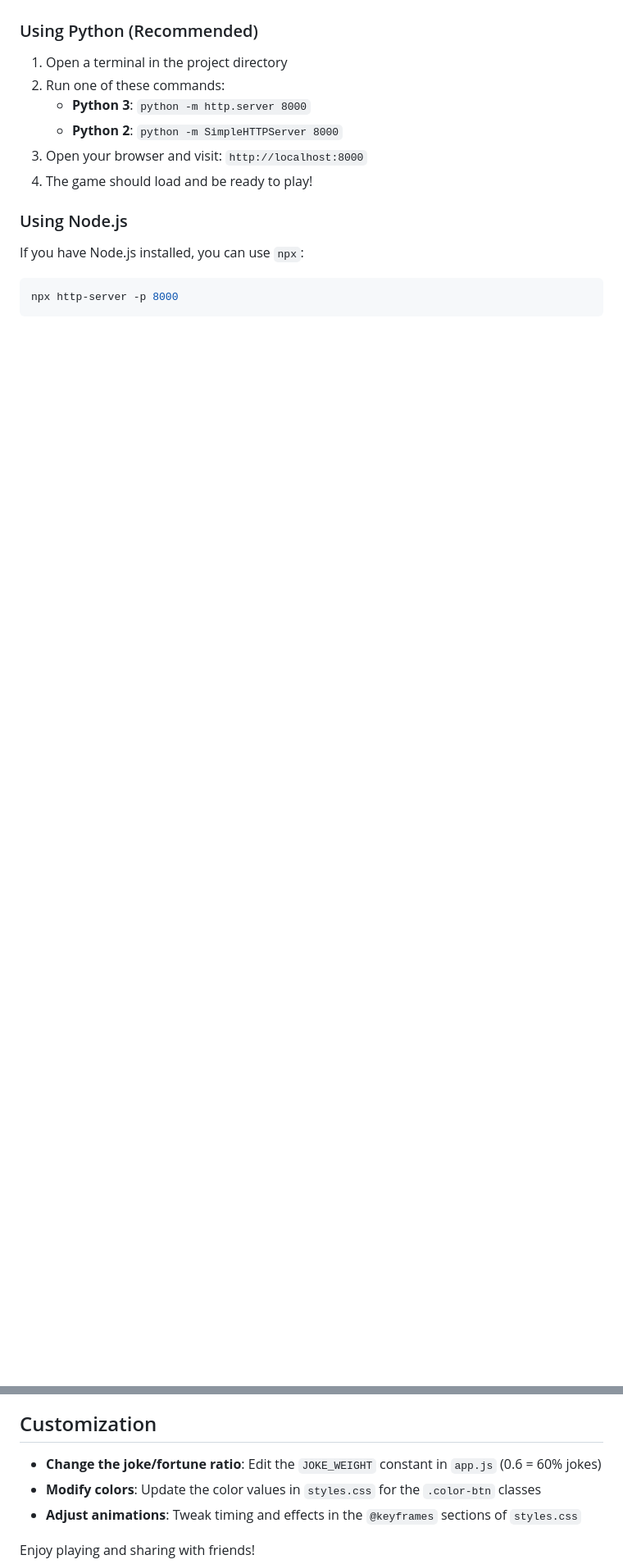
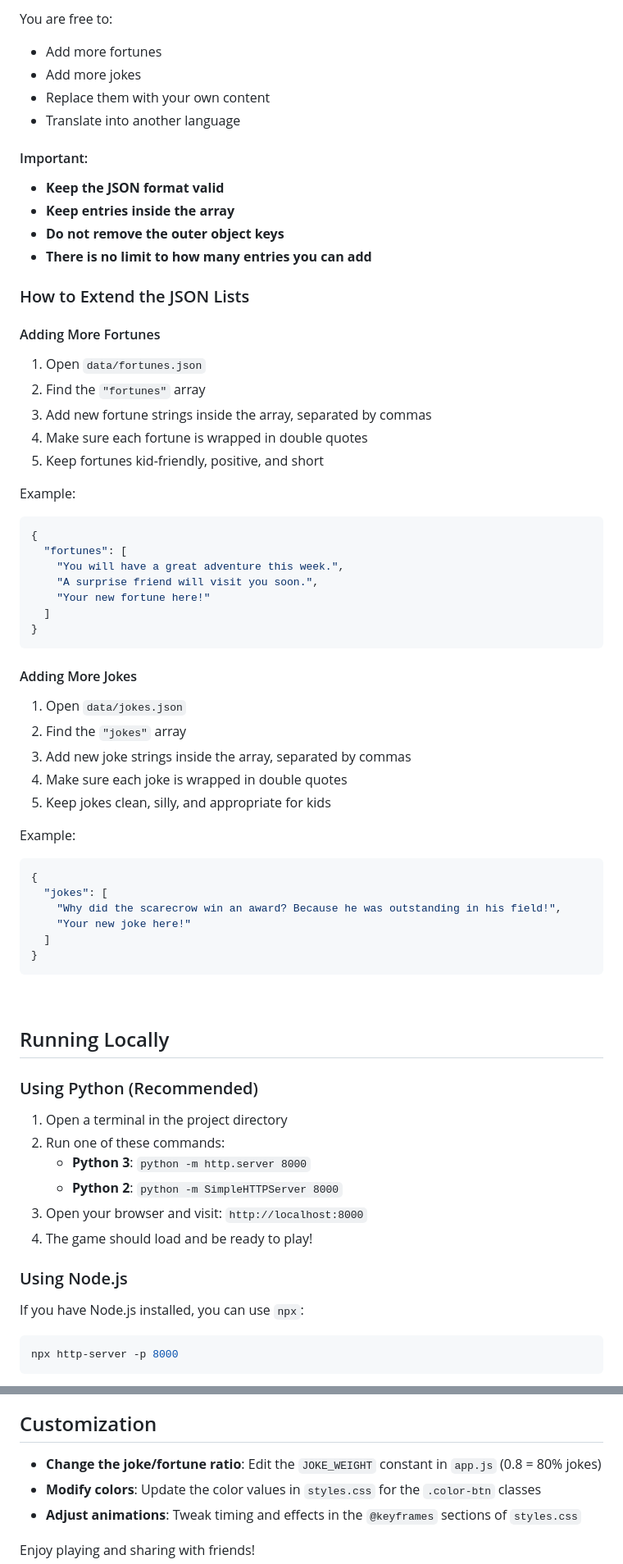
Before and after one commit to DarthXyler/Chatterbox_Fun, a Markdown page: README.md, 2 parts joined by grey strips. Shown at 82% size. Rendered like a GitHub page; blank space fills up the shorter version.

Commit message:
Update README for clarity and feature adjustments

````diff
--- a/README.md
+++ b/README.md
@@ -9,3 +85,57 @@ Since this game loads JSON data files, you'll need to run it through a local web
+You are free to:
+- Add more fortunes
+- Add more jokes
+- Replace them with your own content
+- Translate into another language
+
+#### Important:
+- **Keep the JSON format valid**
+- **Keep entries inside the array**
+- **Do not remove the outer object keys**
+- **There is no limit to how many entries you can add**
+
+### How to Extend the JSON Lists
+
+#### Adding More Fortunes
+
+1. Open `data/fortunes.json`
+2. Find the `"fortunes"` array
+3. Add new fortune strings inside the array, separated by commas
+4. Make sure each fortune is wrapped in double quotes
+5. Keep fortunes kid-friendly, positive, and short
+
+Example:
+```json
+{
+  "fortunes": [
+    "You will have a great adventure this week.",
+    "A surprise friend will visit you soon.",
+    "Your new fortune here!"
+  ]
+}
+```
+
+#### Adding More Jokes
+
+1. Open `data/jokes.json`
+2. Find the `"jokes"` array
+3. Add new joke strings inside the array, separated by commas
+4. Make sure each joke is wrapped in double quotes
+5. Keep jokes clean, silly, and appropriate for kids
+
+Example:
+```json
+{
+  "jokes": [
+    "Why did the scarecrow win an award? Because he was outstanding in his field!",
+    "Your new joke here!"
+  ]
+}
+```
+
+<br>
+
+## Running Locally
 ### Using Python (Recommended)
 
 1. Open a terminal in the project directory
@@ -106,6 +181,6 @@ Example:
 ## Customization
 
-- **Change the joke/fortune ratio**: Edit the `JOKE_WEIGHT` constant in `app.js` (0.6 = 60% jokes)
+- **Change the joke/fortune ratio**: Edit the `JOKE_WEIGHT` constant in `app.js` (0.8 = 80% jokes)
 - **Modify colors**: Update the color values in `styles.css` for the `.color-btn` classes
 - **Adjust animations**: Tweak timing and effects in the `@keyframes` sections of `styles.css`
 
````
Also changed, not shown: other parts of README.md (+84 -63 lines).
